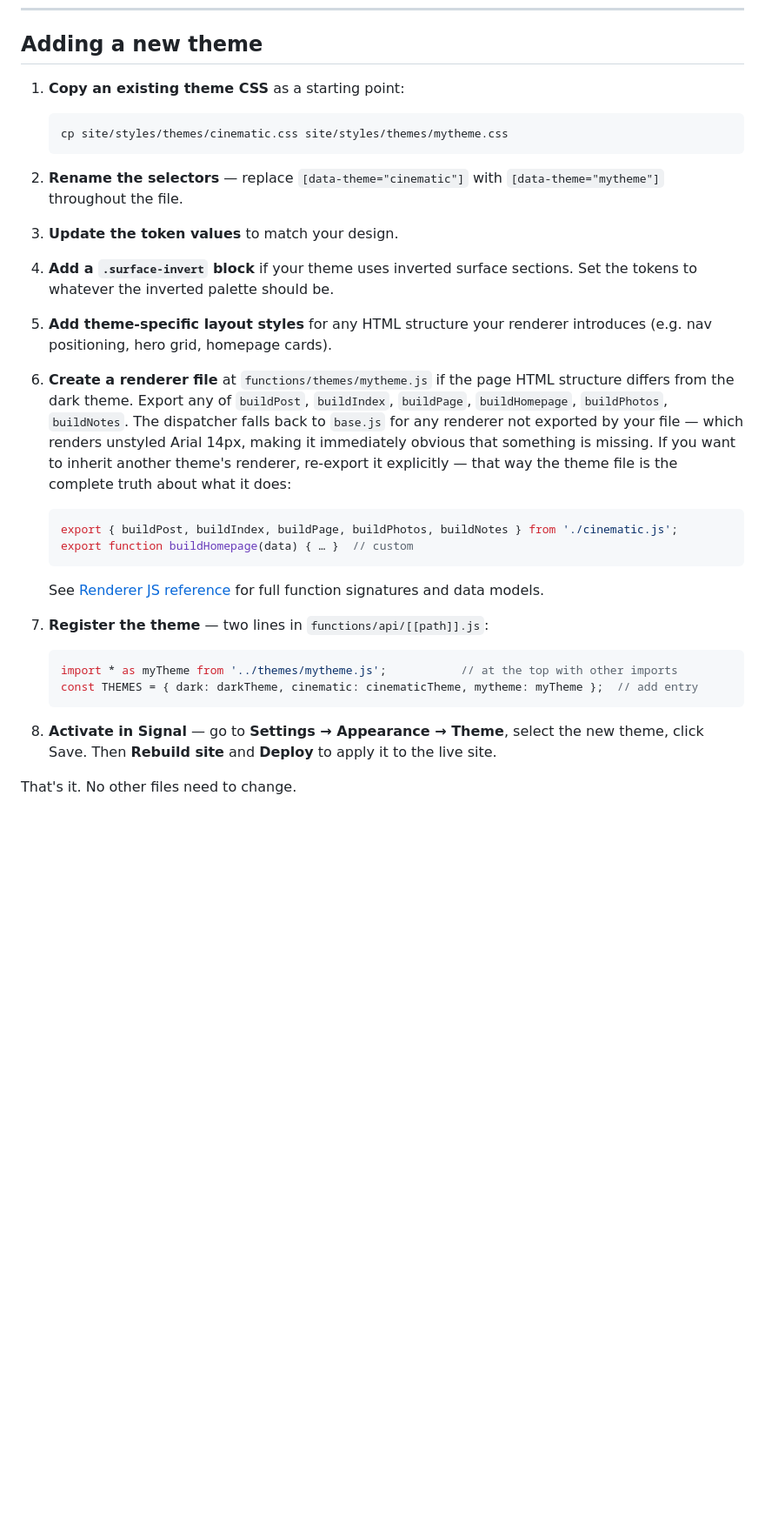
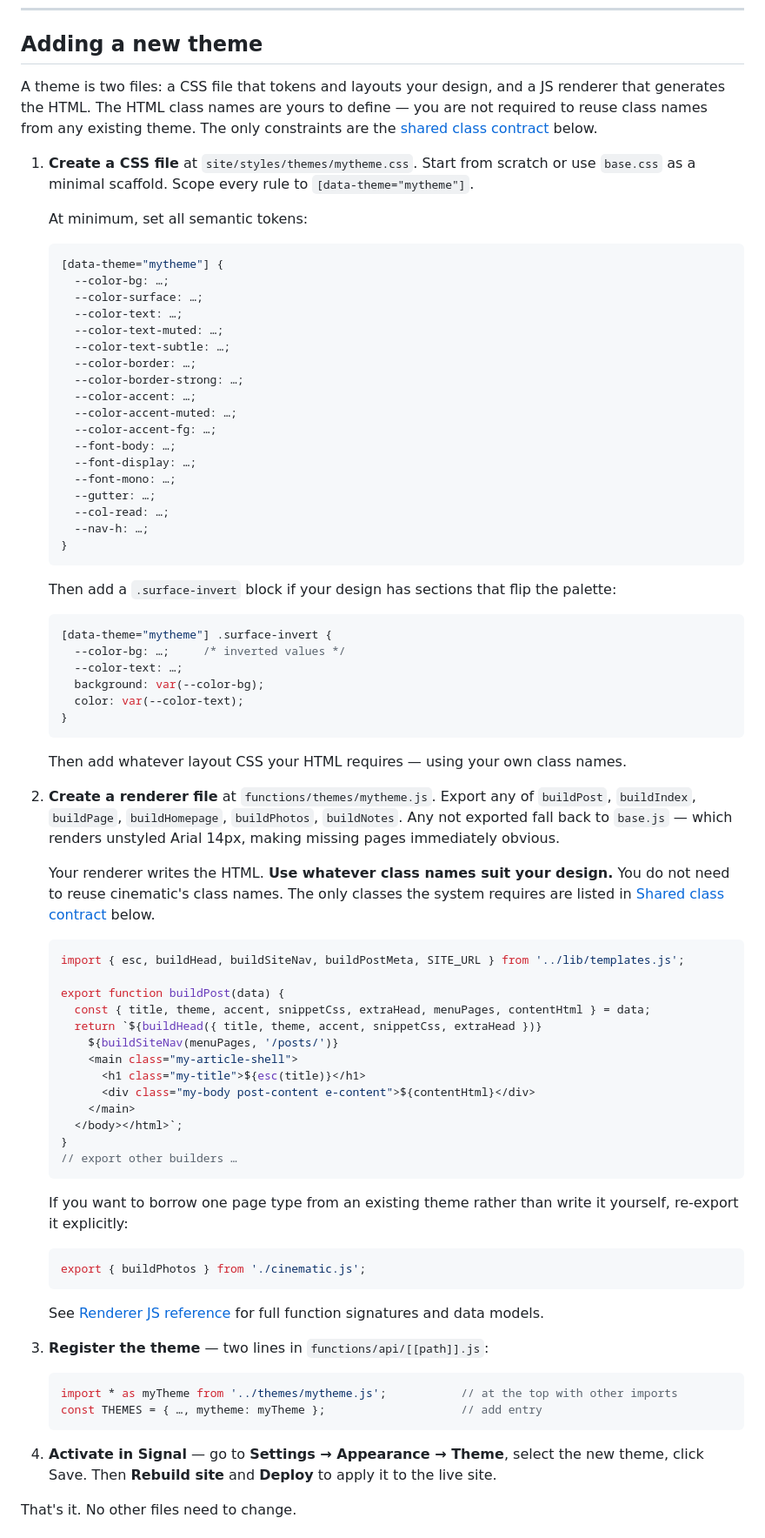
Before and after one commit to mrjamesbell/jrbnz-website, a Markdown page: THEMING.md, the part around one of its changes. Shown at 87% size. GitHub-like rendering; blank space fills up the shorter version.

````diff
--- a/THEMING.md
+++ b/THEMING.md
@@ -73,43 +73,78 @@ takes precedence via cascade order.
 
 ## Adding a new theme
 
-1. **Copy an existing theme CSS** as a starting point:
-   ```
-   cp site/styles/themes/cinematic.css site/styles/themes/mytheme.css
+A theme is two files: a CSS file that tokens and layouts your design, and a JS renderer that generates the HTML. The HTML class names are yours to define — you are not required to reuse class names from any existing theme. The only constraints are the [shared class contract](#shared-class-contract) below.
+
+1. **Create a CSS file** at `site/styles/themes/mytheme.css`. Start from scratch or use `base.css` as a minimal scaffold. Scope every rule to `[data-theme="mytheme"]`.
+
+   At minimum, set all semantic tokens:
+   ```css
+   [data-theme="mytheme"] {
+     --color-bg: …;
+     --color-surface: …;
+     --color-text: …;
+     --color-text-muted: …;
+     --color-text-subtle: …;
+     --color-border: …;
+     --color-border-strong: …;
+     --color-accent: …;
+     --color-accent-muted: …;
+     --color-accent-fg: …;
+     --font-body: …;
+     --font-display: …;
+     --font-mono: …;
+     --gutter: …;
+     --col-read: …;
+     --nav-h: …;
+   }
    ```
 
-2. **Rename the selectors** — replace `[data-theme="cinematic"]` with
-   `[data-theme="mytheme"]` throughout the file.
+   Then add a `.surface-invert` block if your design has sections that flip the palette:
+   ```css
+   [data-theme="mytheme"] .surface-invert {
+     --color-bg: …;     /* inverted values */
+     --color-text: …;
+     background: var(--color-bg);
+     color: var(--color-text);
+   }
+   ```
 
-3. **Update the token values** to match your design.
+   Then add whatever layout CSS your HTML requires — using your own class names.
 
-4. **Add a `.surface-invert` block** if your theme uses inverted surface
-   sections. Set the tokens to whatever the inverted palette should be.
+2. **Create a renderer file** at `functions/themes/mytheme.js`. Export any of `buildPost`, `buildIndex`, `buildPage`, `buildHomepage`, `buildPhotos`, `buildNotes`. Any not exported fall back to `base.js` — which renders unstyled Arial 14px, making missing pages immediately obvious.
 
-5. **Add theme-specific layout styles** for any HTML structure your renderer
-   introduces (e.g. nav positioning, hero grid, homepage cards).
+   Your renderer writes the HTML. **Use whatever class names suit your design.** You do not need to reuse cinematic's class names. The only classes the system requires are listed in [Shared class contract](#shared-class-contract) below.
 
-6. **Create a renderer file** at `functions/themes/mytheme.js` if the page
-   HTML structure differs from the dark theme. Export any of `buildPost`,
-   `buildIndex`, `buildPage`, `buildHomepage`, `buildPhotos`, `buildNotes`.
-   The dispatcher falls back to `base.js` for any renderer not exported by
-   your file — which renders unstyled Arial 14px, making it immediately obvious
-   that something is missing. If you want to inherit another theme's renderer,
-   re-export it explicitly — that way the theme file is the complete truth about
-   what it does:
    ```js
-   export { buildPost, buildIndex, buildPage, buildPhotos, buildNotes } from './cinematic.js';
-   export function buildHomepage(data) { … }  // custom
+   import { esc, buildHead, buildSiteNav, buildPostMeta, SITE_URL } from '../lib/templates.js';
+
+   export function buildPost(data) {
+     const { title, theme, accent, snippetCss, extraHead, menuPages, contentHtml } = data;
+     return `${buildHead({ title, theme, accent, snippetCss, extraHead })}
+       ${buildSiteNav(menuPages, '/posts/')}
+       <main class="my-article-shell">
+         <h1 class="my-title">${esc(title)}</h1>
+         <div class="my-body post-content e-content">${contentHtml}</div>
+       </main>
+     </body></html>`;
+   }
+   // export other builders …
    ```
+
+   If you want to borrow one page type from an existing theme rather than write it yourself, re-export it explicitly:
+   ```js
+   export { buildPhotos } from './cinematic.js';
+   ```
+
    See [Renderer JS reference](#renderer-js-reference) for full function signatures and data models.
 
-7. **Register the theme** — two lines in `functions/api/[[path]].js`:
+3. **Register the theme** — two lines in `functions/api/[[path]].js`:
    ```js
    import * as myTheme from '../themes/mytheme.js';           // at the top with other imports
-   const THEMES = { dark: darkTheme, cinematic: cinematicTheme, mytheme: myTheme };  // add entry
+   const THEMES = { …, mytheme: myTheme };                    // add entry
    ```
 
-8. **Activate in Signal** — go to **Settings → Appearance → Theme**, select the new theme, click Save.
+4. **Activate in Signal** — go to **Settings → Appearance → Theme**, select the new theme, click Save.
    Then **Rebuild site** and **Deploy** to apply it to the live site.
 
 That's it. No other files need to change.
````
Also changed, not shown: other parts of THEMING.md (+75 -1 lines).
